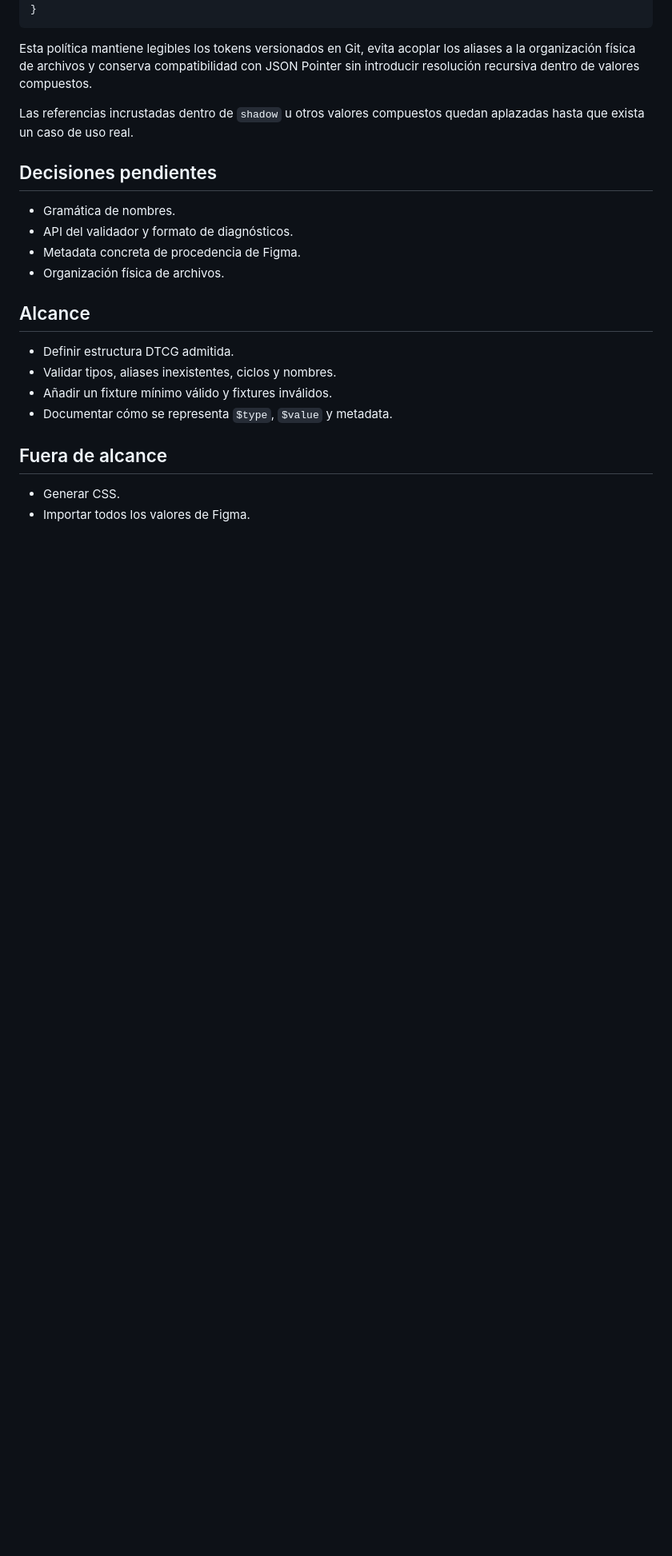
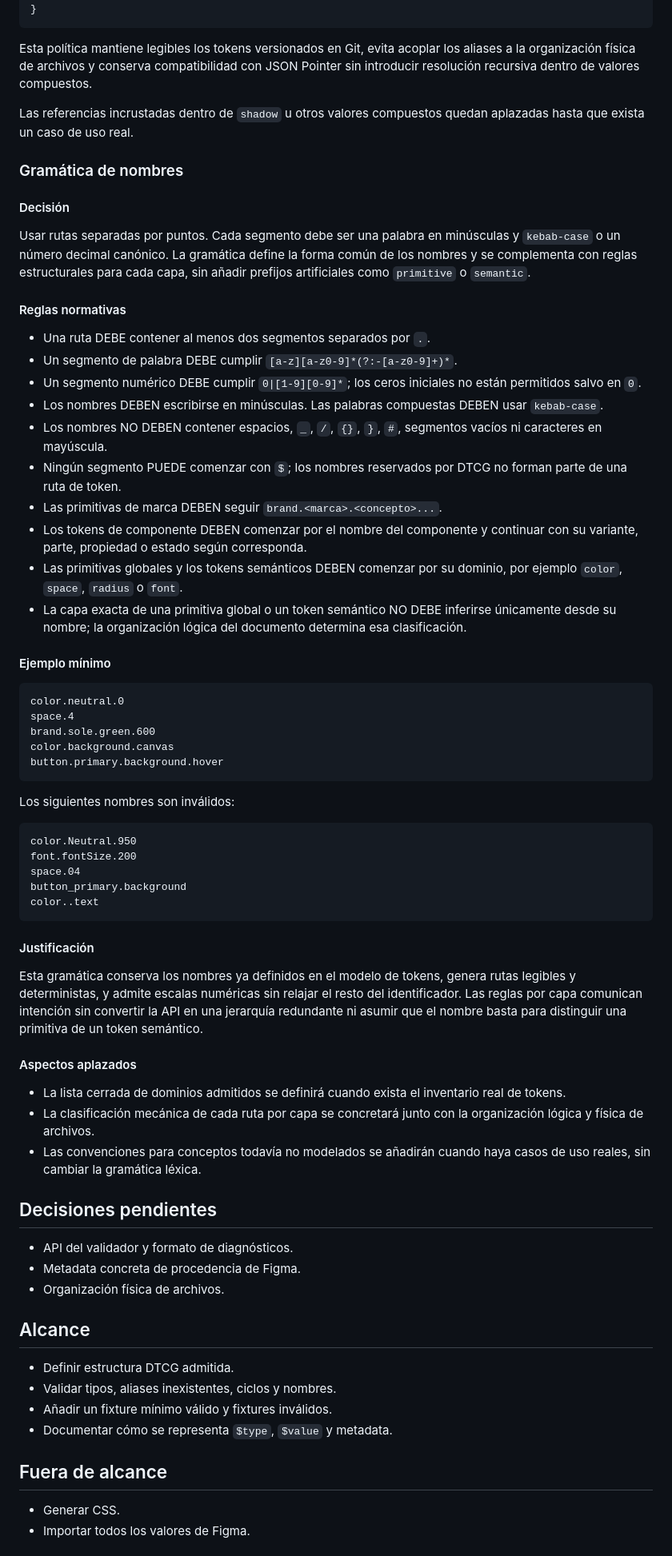
Before and after one commit to josemiguelpa/klima-design-system, a Markdown page: docs/tasks/005-token-schema.md, the part around the change. Shown at 80% size. GitHub-like rendering; blank space fills up the shorter version.

Commit message:
docs: add naming grammar and rules for token schema

````diff
--- a/docs/tasks/005-token-schema.md
+++ b/docs/tasks/005-token-schema.md
@@ -135,9 +135,76 @@ JSON Pointer sin introducir resolución recursiva dentro de valores compuestos.
 Las referencias incrustadas dentro de `shadow` u otros valores compuestos quedan
 aplazadas hasta que exista un caso de uso real.
 
+### Gramática de nombres
+
+#### Decisión
+
+Usar rutas separadas por puntos. Cada segmento debe ser una palabra en
+minúsculas y `kebab-case` o un número decimal canónico. La gramática define la
+forma común de los nombres y se complementa con reglas estructurales para cada
+capa, sin añadir prefijos artificiales como `primitive` o `semantic`.
+
+#### Reglas normativas
+
+- Una ruta DEBE contener al menos dos segmentos separados por `.`.
+- Un segmento de palabra DEBE cumplir
+  `[a-z][a-z0-9]*(?:-[a-z0-9]+)*`.
+- Un segmento numérico DEBE cumplir `0|[1-9][0-9]*`; los ceros iniciales no
+  están permitidos salvo en `0`.
+- Los nombres DEBEN escribirse en minúsculas. Las palabras compuestas DEBEN
+  usar `kebab-case`.
+- Los nombres NO DEBEN contener espacios, `_`, `/`, `{}`, `}`, `#`, segmentos
+  vacíos ni caracteres en mayúscula.
+- Ningún segmento PUEDE comenzar con `$`; los nombres reservados por DTCG no
+  forman parte de una ruta de token.
+- Las primitivas de marca DEBEN seguir `brand.<marca>.<concepto>...`.
+- Los tokens de componente DEBEN comenzar por el nombre del componente y
+  continuar con su variante, parte, propiedad o estado según corresponda.
+- Las primitivas globales y los tokens semánticos DEBEN comenzar por su dominio,
+  por ejemplo `color`, `space`, `radius` o `font`.
+- La capa exacta de una primitiva global o un token semántico NO DEBE inferirse
+  únicamente desde su nombre; la organización lógica del documento determina
+  esa clasificación.
+
+#### Ejemplo mínimo
+
+```text
+color.neutral.0
+space.4
+brand.sole.green.600
+color.background.canvas
+button.primary.background.hover
+```
+
+Los siguientes nombres son inválidos:
+
+```text
+color.Neutral.950
+font.fontSize.200
+space.04
+button_primary.background
+color..text
+```
+
+#### Justificación
+
+Esta gramática conserva los nombres ya definidos en el modelo de tokens, genera
+rutas legibles y deterministas, y admite escalas numéricas sin relajar el resto
+del identificador. Las reglas por capa comunican intención sin convertir la API
+en una jerarquía redundante ni asumir que el nombre basta para distinguir una
+primitiva de un token semántico.
+
+#### Aspectos aplazados
+
+- La lista cerrada de dominios admitidos se definirá cuando exista el inventario
+  real de tokens.
+- La clasificación mecánica de cada ruta por capa se concretará junto con la
+  organización lógica y física de archivos.
+- Las convenciones para conceptos todavía no modelados se añadirán cuando haya
+  casos de uso reales, sin cambiar la gramática léxica.
+
 ## Decisiones pendientes
 
-- Gramática de nombres.
 - API del validador y formato de diagnósticos.
 - Metadata concreta de procedencia de Figma.
 - Organización física de archivos.
````
